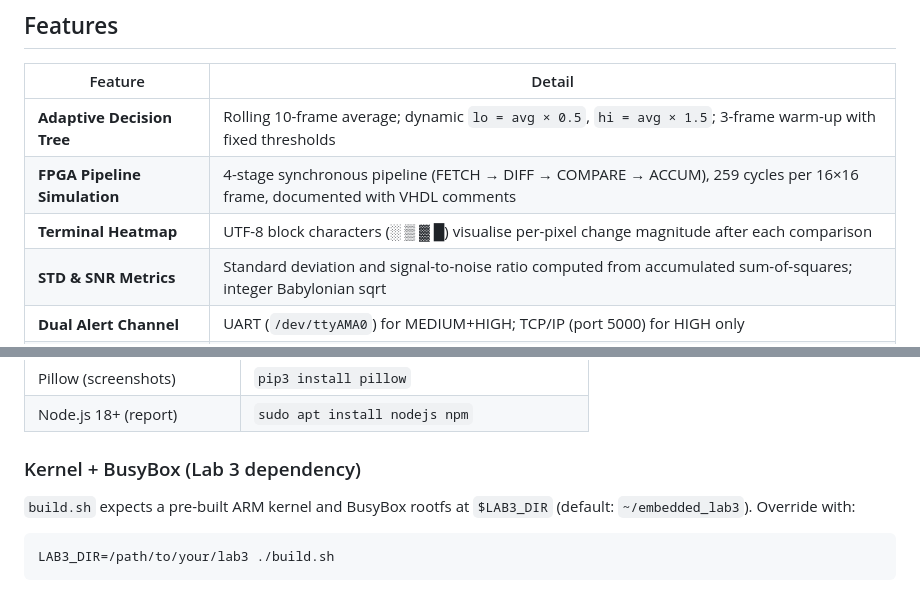
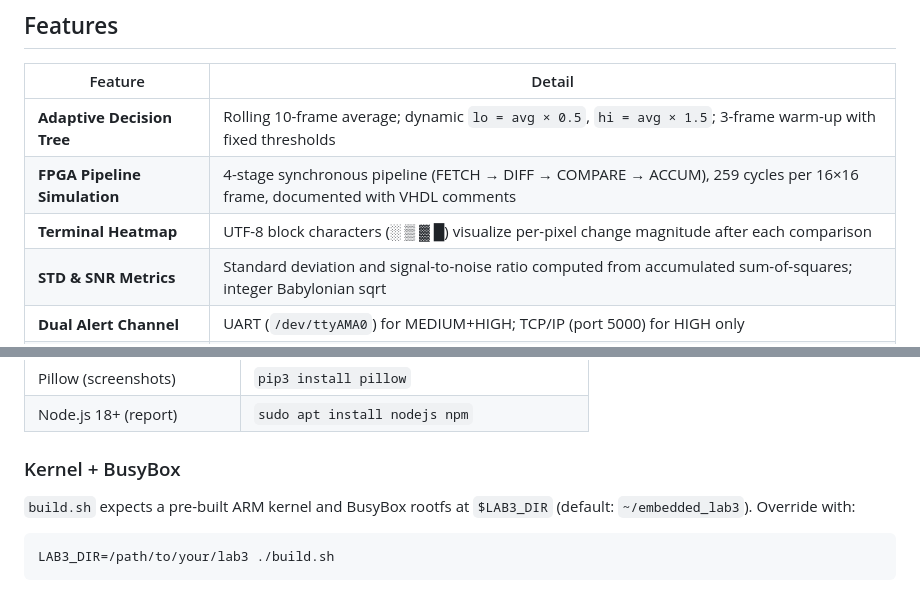
Before and after one commit to Dorazran/Real-Time-Embedded-Motion-Detection-And-Classification-System, a Markdown page: README.md, 2 parts joined by grey strips. GitHub-like rendering.

```diff
--- a/README.md
+++ b/README.md
@@ -55,7 +55,7 @@ PGM Test Frames (200 files)
 |---------|--------|
 | **Adaptive Decision Tree** | Rolling 10-frame average; dynamic `lo = avg × 0.5`, `hi = avg × 1.5`; 3-frame warm-up with fixed thresholds |
 | **FPGA Pipeline Simulation** | 4-stage synchronous pipeline (FETCH → DIFF → COMPARE → ACCUM), 259 cycles per 16×16 frame, documented with VHDL comments |
-| **Terminal Heatmap** | UTF-8 block characters (░ ▒ ▓ █) visualise per-pixel change magnitude after each comparison |
+| **Terminal Heatmap** | UTF-8 block characters (░ ▒ ▓ █) visualize per-pixel change magnitude after each comparison |
 | **STD & SNR Metrics** | Standard deviation and signal-to-noise ratio computed from accumulated sum-of-squares; integer Babylonian sqrt |
 | **Dual Alert Channel** | UART (`/dev/ttyAMA0`) for MEDIUM+HIGH; TCP/IP (port 5000) for HIGH only |
 | **Web Dashboard** | Python HTTP server + Chart.js; live stat cards, timeline, donut chart, System Metrics panel |
@@ -120,7 +120,7 @@ motion-detect-arm/
 | Pillow (screenshots) | `pip3 install pillow` |
 | Node.js 18+ (report) | `sudo apt install nodejs npm` |
 
-### Kernel + BusyBox (Lab 3 dependency)
+### Kernel + BusyBox
 `build.sh` expects a pre-built ARM kernel and BusyBox rootfs at `$LAB3_DIR`
 (default: `~/embedded_lab3`). Override with:
 
```
